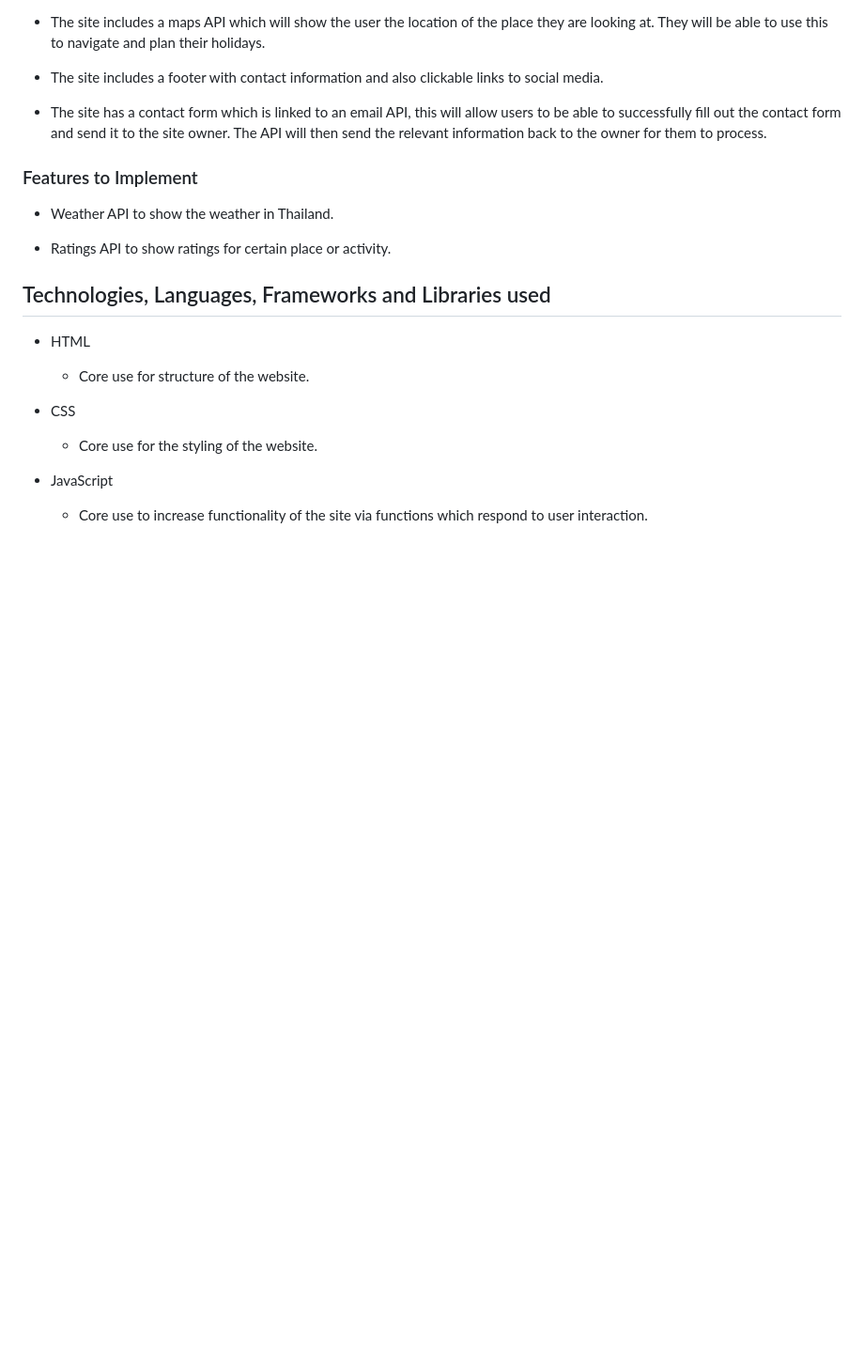
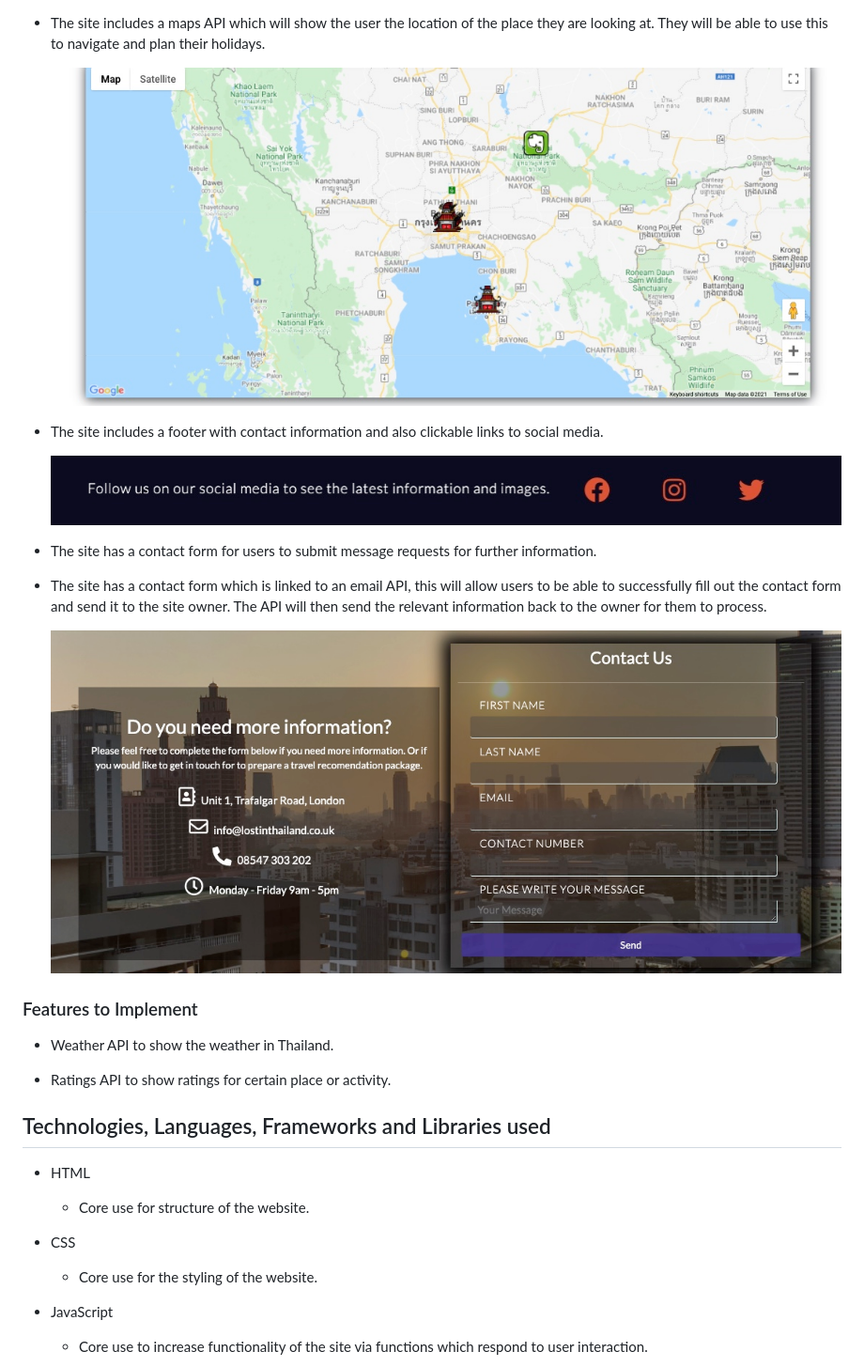
Before and after one commit to BesnikShala/Lost-in-Thailand-MS2-Project, a Markdown page: README.md, the part around the change printed below. Shown: that part at 94% size. Rendered like a GitHub page; pictures changed too: assets/images/contact.jpeg (added), assets/images/maps.jpeg (added), assets/images/social.jpeg (added); blank space fills up the shorter version.

Commit message:
updated features section in README.md

```diff
--- a/README.md
+++ b/README.md
@@ -62,8 +66,16 @@ The website aims to provide an insight to Thailand and the many places and activ
 * The site includes a maps API which will show the user the location of the place they are looking at. They will be able to use this to navigate and plan their holidays.
+
+    <img src="./assets/images/maps.jpeg">
 
 * The site includes a footer with contact information and also clickable links to social media.
 
+    <img src="./assets/images/social.jpeg">
+
+* The site has a contact form for users to submit message requests for further information.
+
 *  The site has a contact form which is linked to an email API, this will allow users to be able to successfully fill out the contact form and send it to the site owner. The API will then send the relevant information back to the owner for them to process.
+
+    <img src="./assets/images/contact.jpeg">
 
 ### Features to Implement
 
```
Also changed, not shown: other parts of README.md (+5 -1 lines), assets/images/boaty.jpeg (added), assets/images/nav.jpeg (added), assets/images/places.jpeg (added), 3 other files.
